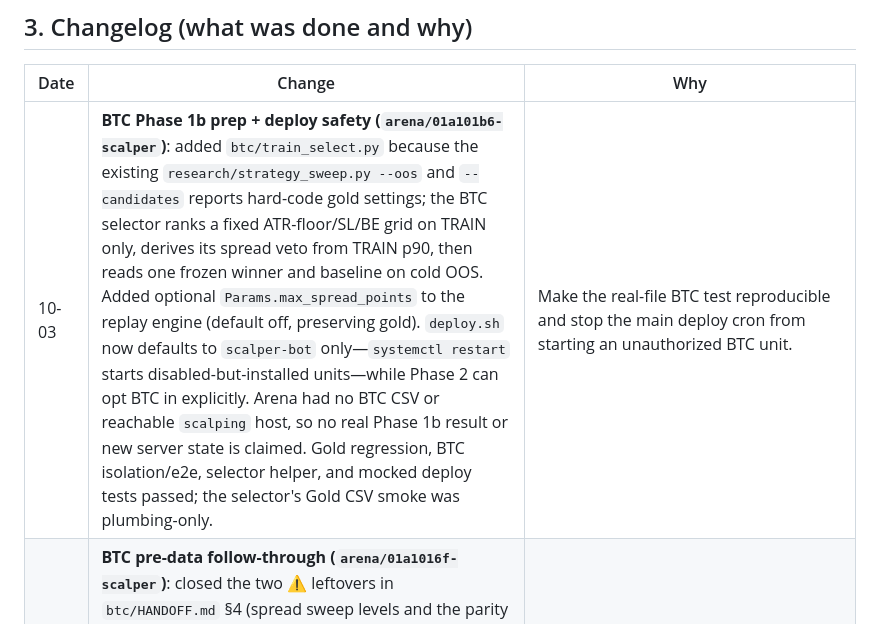
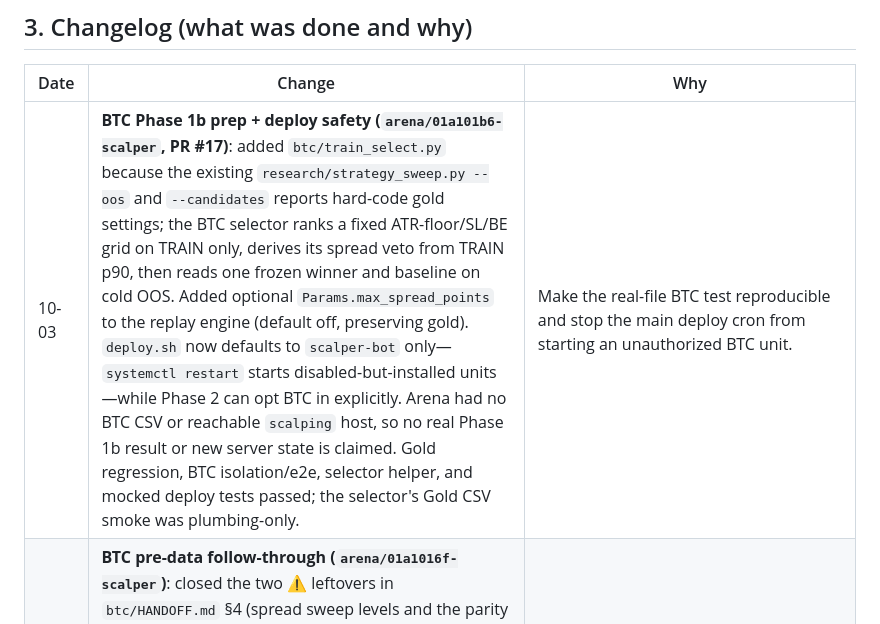
Before and after one commit to shashidaren/scalper, a Markdown page: HANDOFF.md, the part around the change. Drawn GitHub-style.

```diff
--- a/HANDOFF.md
+++ b/HANDOFF.md
@@ -372,7 +372,7 @@ stale-tick thresholds (`STALE_TICK_WARN_CYCLES=20`,
 
 | Date | Change | Why |
 |---|---|---|
-| 10-03 | **BTC Phase 1b prep + deploy safety (`arena/01a101b6-scalper`)**: added `btc/train_select.py` because the existing `research/strategy_sweep.py --oos` and `--candidates` reports hard-code gold settings; the BTC selector ranks a fixed ATR-floor/SL/BE grid on TRAIN only, derives its spread veto from TRAIN p90, then reads one frozen winner and baseline on cold OOS. Added optional `Params.max_spread_points` to the replay engine (default off, preserving gold). `deploy.sh` now defaults to `scalper-bot` only—`systemctl restart` starts disabled-but-installed units—while Phase 2 can opt BTC in explicitly. Arena had no BTC CSV or reachable `scalping` host, so no real Phase 1b result or new server state is claimed. Gold regression, BTC isolation/e2e, selector helper, and mocked deploy tests passed; the selector's Gold CSV smoke was plumbing-only. | Make the real-file BTC test reproducible and stop the main deploy cron from starting an unauthorized BTC unit. |
+| 10-03 | **BTC Phase 1b prep + deploy safety (`arena/01a101b6-scalper`, PR #17)**: added `btc/train_select.py` because the existing `research/strategy_sweep.py --oos` and `--candidates` reports hard-code gold settings; the BTC selector ranks a fixed ATR-floor/SL/BE grid on TRAIN only, derives its spread veto from TRAIN p90, then reads one frozen winner and baseline on cold OOS. Added optional `Params.max_spread_points` to the replay engine (default off, preserving gold). `deploy.sh` now defaults to `scalper-bot` only—`systemctl restart` starts disabled-but-installed units—while Phase 2 can opt BTC in explicitly. Arena had no BTC CSV or reachable `scalping` host, so no real Phase 1b result or new server state is claimed. Gold regression, BTC isolation/e2e, selector helper, and mocked deploy tests passed; the selector's Gold CSV smoke was plumbing-only. | Make the real-file BTC test reproducible and stop the main deploy cron from starting an unauthorized BTC unit. |
 | 10-03 | **BTC pre-data follow-through (`arena/01a1016f-scalper`)**: closed the two ⚠️ leftovers in `btc/HANDOFF.md` §4 (spread sweep levels and the parity fake tick are now derived from the loaded CSV/instrument rather than gold literals), added an optional, parity-tested **entry blackout** filter to shared code for 24/7 instruments (inert for gold), and added `btc/server_check.py` (read-only §0 evidence collector), `btc/derive_params.py` (CSV → candidate values for every flagged placeholder) and `docs/btc_market_reference_2026-10-03.md` (cited XM BTCUSD priors: contract, spread, leverage conflict, 24/7 + Saturday maintenance, Friday triple swap). **Gold unchanged and re-verified: backtest 255 / +$456.58 / PF 1.32 / max DD $108.65 / 72-43-140, parity PASS (460 signals, 0 mismatches + new blackout check), paper-exit PASS, `btc/tool.py --check` 10/10, `btc/e2e_smoke.py` ALL PASS both instances.** Nothing deployed; no server observation; `TRADING_MODE` still `FORWARD_TEST` on both instances. | User asked to follow through the pending BTC work and add a web reference sheet for bitcoin like the gold material. Phase 0/1 need the MT5 bridge, so this finishes everything that does not. |
 | 10-03 | **BTC plumbing finished: `btc/e2e_smoke.py` + full pipeline dry-run (`arena/01a10125-scalper`)**: committed end-to-end smoke test (fake MT5 behind a real RPyC `SlaveService` on an ephemeral port, temp instance/log dir, refuses a non-FORWARD_TEST config) — 7/7 PASS on the BTC instance (`-$3.45` stop = 344.7 px × 0.01 × 1 BTC) and on the gold config dir (`-$344.72` = × 100 oz), so the contract-size hook is proven on both instruments. Ran the whole BTC research pipeline (sweep `--verify` ≡ `backtest.py`, `--oos` train/cold + 4-fold walk-forward, `loss_analysis`) under the BTC config on synthetic BTC-shaped bars — the tooling runs; the synthetic P&L is noise and is labelled as such. Small shared-code cleanups: `loss_analysis` prints `session=off` when the filter is disabled, the walk-forward header says "Price Δ%" instead of "Gold Δ%", and the order comment is now `getattr(config, "ORDER_COMMENT", ...)`. **Gold re-verified after all of it: backtest 255 / +$456.58 / PF 1.32 / max DD $108.65 / 72-43-140, parity PASS (460 signals, 0 mismatches), paper-exit PASS (M5 OHLC 48 / +$89.43 / PF 1.35), `btc/tool.py --check` 10/10.** PR [#14](https://github.com/shashidaren/scalper/pull/14) subsequently merged into `main` as `bfb1dff` at 2026-10-03 10:11:28 UTC. The merge does not prove server deployment; see `btc/HANDOFF.md` §0 for the required post-merge observation before any BTC-runtime claim. | Finish the BTC plumbing verification before Phase 0/1 need it. |
 | 10-03 | **BTC scalper: separate handoff + Phase 1 plumbing (`arena/01a10125-scalper`)**: added `btc/HANDOFF.md` (reusability audit, instance-dir architecture, phased plan with gates, risks, server commands) and `btc/recon.py` (read-only Phase 0 probe: contract spec, spread-vs-ATR economics, weekday/hour coverage, writes `data/BTCUSD_M5.csv`; no orders and no `mt5.shutdown()` so the running gold bot is undisturbed; `--self-test` verified). Then the plumbing: ten hard-coded gold values became config keys with default-equal values (`CONTRACT_SIZE`, `PRICE_DIGITS`/POINT, `ATR_MIN`, `SL_ATR_MULT`, `TP_ATR_MULT`, `EMA_PERIOD`, `RSI_PERIOD`, `ATR_PERIOD`, plus `getattr`-style `LOG_DIR` and `DASHBOARD_TITLE`), and the BTC instance landed (`btc/config.py`, `_instance.py`, `run.py`, `dashboard.py` on :8089, `tool.py`, two systemd units, multi-service `deploy.sh`). **Proof it did not move gold: `backtest.py` still 255 / +$456.58 / PF 1.32 / max DD $108.65 / 72-43-140, `parity_test.py` PASS (460 signals, 0 mismatches), `btc/tool.py --check` 9/9, and a gold-valued instance config with a diverted `LOG_DIR` reproduces the same 255/+$456.58 through the hooked engine.** Nothing deployed; `btc/config.py` is all flagged placeholders and stays `FORWARD_TEST`. | User asked whether a bitcoin scalper is cheaper to set up on the back of this work, wanted it in a subfolder with its own port, and asked for a separate handoff. |
```
Also changed, not shown: NEW_SESSION_BOOTSTRAP.md (+2 -1 lines), btc/HANDOFF.md (+1 -1 lines).
